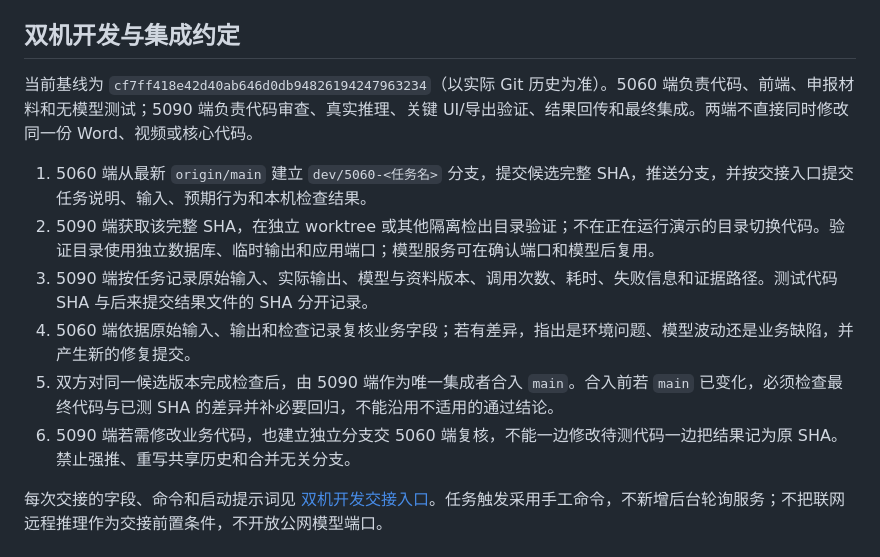
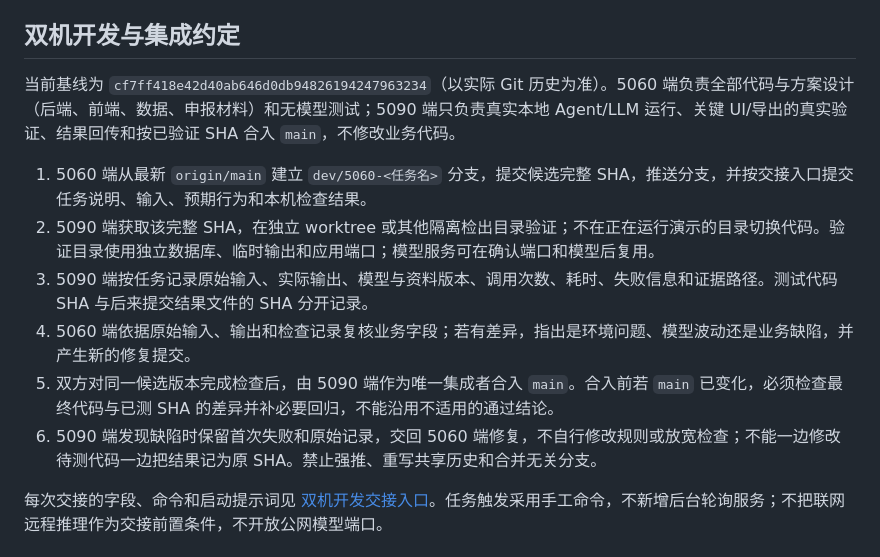
Before and after one commit to tingfengy2000-creator/xiangyi-youju, a Markdown page: AGENTS.md, the part around the change. Rendered like a GitHub page.

```diff
--- a/AGENTS.md
+++ b/AGENTS.md
@@ -30,14 +30,14 @@
 
 ## 双机开发与集成约定
 
-当前基线为 `cf7ff418e42d40ab646d0db94826194247963234`（以实际 Git 历史为准）。5060 端负责代码、前端、申报材料和无模型测试；5090 端负责代码审查、真实推理、关键 UI/导出验证、结果回传和最终集成。两端不直接同时修改同一份 Word、视频或核心代码。
+当前基线为 `cf7ff418e42d40ab646d0db94826194247963234`（以实际 Git 历史为准）。5060 端负责全部代码与方案设计（后端、前端、数据、申报材料）和无模型测试；5090 端只负责真实本地 Agent/LLM 运行、关键 UI/导出的真实验证、结果回传和按已验证 SHA 合入 `main`，不修改业务代码。
 
 1. 5060 端从最新 `origin/main` 建立 `dev/5060-<任务名>` 分支，提交候选完整 SHA，推送分支，并按交接入口提交任务说明、输入、预期行为和本机检查结果。
 2. 5090 端获取该完整 SHA，在独立 worktree 或其他隔离检出目录验证；不在正在运行演示的目录切换代码。验证目录使用独立数据库、临时输出和应用端口；模型服务可在确认端口和模型后复用。
 3. 5090 端按任务记录原始输入、实际输出、模型与资料版本、调用次数、耗时、失败信息和证据路径。测试代码 SHA 与后来提交结果文件的 SHA 分开记录。
 4. 5060 端依据原始输入、输出和检查记录复核业务字段；若有差异，指出是环境问题、模型波动还是业务缺陷，并产生新的修复提交。
 5. 双方对同一候选版本完成检查后，由 5090 端作为唯一集成者合入 `main`。合入前若 `main` 已变化，必须检查最终代码与已测 SHA 的差异并补必要回归，不能沿用不适用的通过结论。
-6. 5090 端若需修改业务代码，也建立独立分支交 5060 端复核，不能一边修改待测代码一边把结果记为原 SHA。禁止强推、重写共享历史和合并无关分支。
+6. 5090 端发现缺陷时保留首次失败和原始记录，交回 5060 端修复，不自行修改规则或放宽检查；不能一边修改待测代码一边把结果记为原 SHA。禁止强推、重写共享历史和合并无关分支。
 
 每次交接的字段、命令和启动提示词见 [双机开发交接入口](docs/development/two-machine-handoff.md)。任务触发采用手工命令，不新增后台轮询服务；不把联网远程推理作为交接前置条件，不开放公网模型端口。
 
```
Also changed, not shown: docs/development/two-machine-handoff.md (+7 -5 lines), docs/progress/project-status.md (+3 -3 lines).
